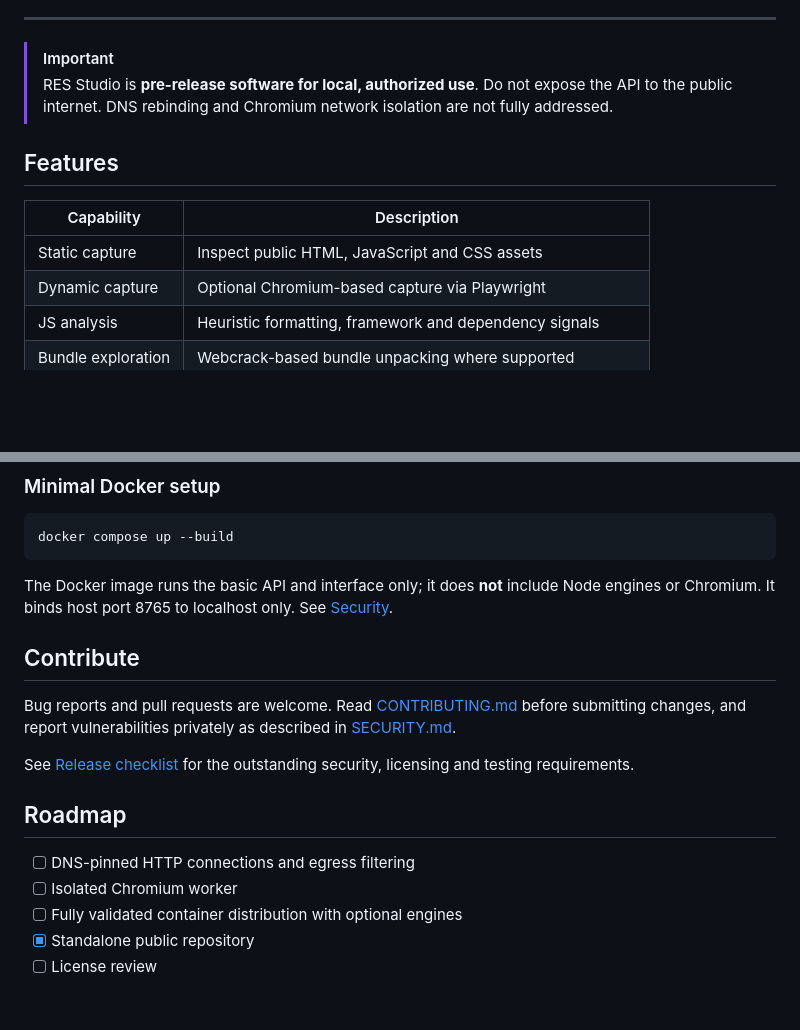
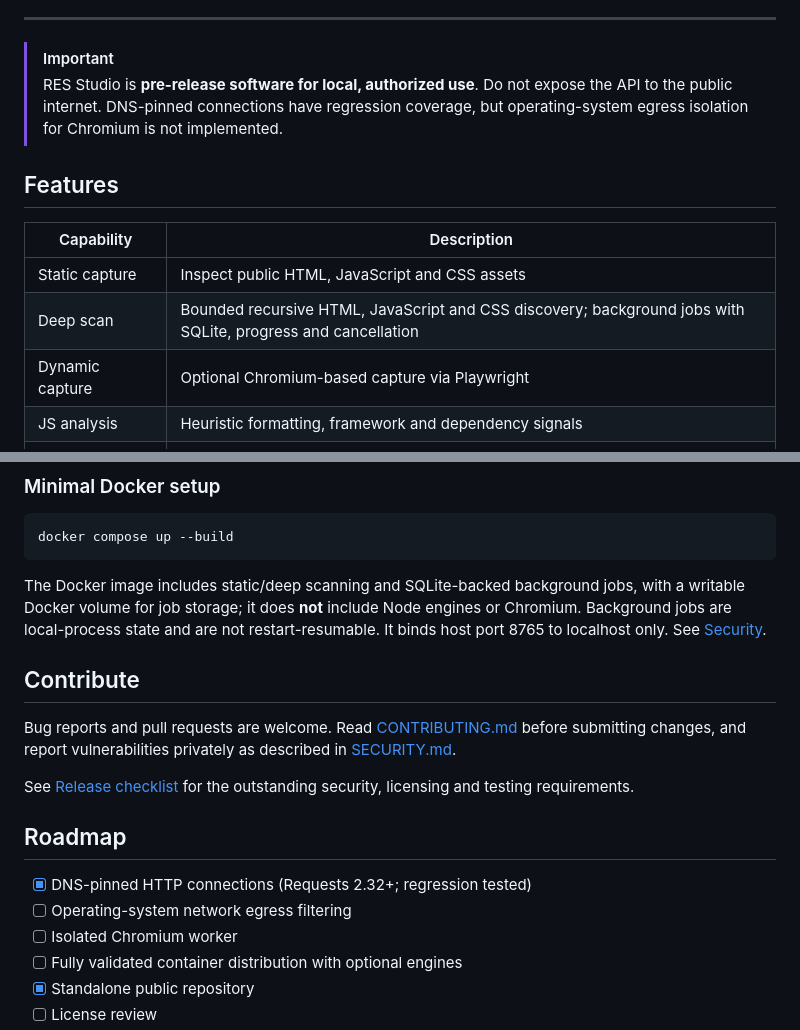
Before and after one commit to res-studio/res-studio, a Markdown page: README.md, 2 parts joined by grey strips. Rendered like a GitHub page; blank space fills up the shorter version.

Commit message:
docs: document deep scanning, Docker storage, and remaining release blockers

````diff
--- a/README.md
+++ b/README.md
@@ -19,13 +19,14 @@ A local-first, open-source toolkit for authorized website asset inspection and J
 ---
 
 > [!IMPORTANT]
-> RES Studio is **pre-release software for local, authorized use**. Do not expose the API to the public internet. DNS rebinding and Chromium network isolation are not fully addressed.
+> RES Studio is **pre-release software for local, authorized use**. Do not expose the API to the public internet. DNS-pinned connections have regression coverage, but operating-system egress isolation for Chromium is not implemented.
 
 ## Features
 
 | Capability | Description |
 | --- | --- |
 | Static capture | Inspect public HTML, JavaScript and CSS assets |
+| Deep scan | Bounded recursive HTML, JavaScript and CSS discovery; background jobs with SQLite, progress and cancellation |
 | Dynamic capture | Optional Chromium-based capture via Playwright |
 | JS analysis | Heuristic formatting, framework and dependency signals |
 | Bundle exploration | Webcrack-based bundle unpacking where supported |
@@ -54,7 +55,7 @@ Optional JavaScript engines: install Node.js 22+ and run `npm install` in the sa
 docker compose up --build
 ```
 
-The Docker image runs the basic API and interface only; it does **not** include Node engines or Chromium. It binds host port 8765 to localhost only. See [Security](SECURITY.md).
+The Docker image includes static/deep scanning and SQLite-backed background jobs, with a writable Docker volume for job storage; it does **not** include Node engines or Chromium. Background jobs are local-process state and are not restart-resumable. It binds host port 8765 to localhost only. See [Security](SECURITY.md).
 
 ## Contribute
 
@@ -64,7 +65,8 @@ See [Release checklist](RELEASE_CHECKLIST.md) for the outstanding security, lice
 
 ## Roadmap
 
-- [ ] DNS-pinned HTTP connections and egress filtering
+- [x] DNS-pinned HTTP connections (Requests 2.32+; regression tested)
+- [ ] Operating-system network egress filtering
 - [ ] Isolated Chromium worker
 - [ ] Fully validated container distribution with optional engines
 - [x] Standalone public repository
````
